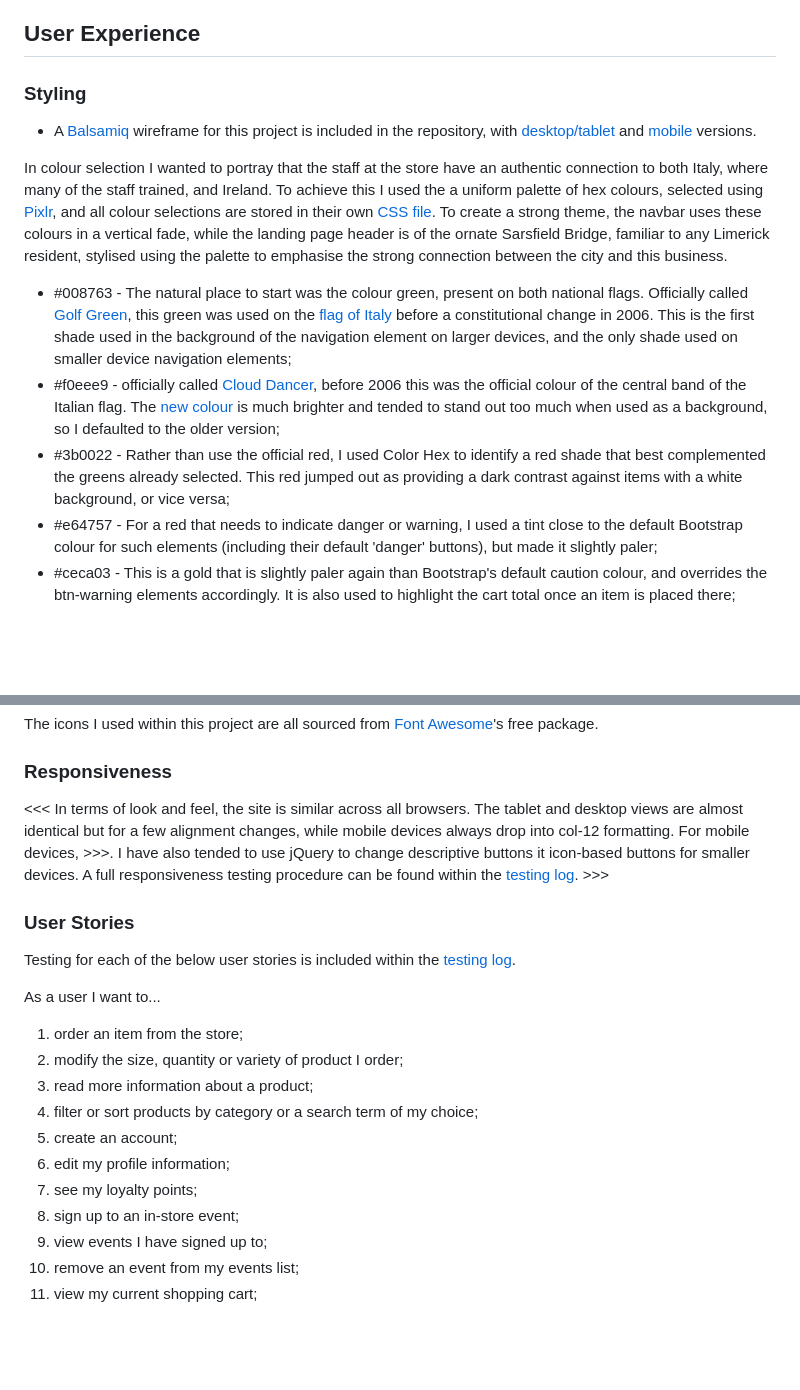
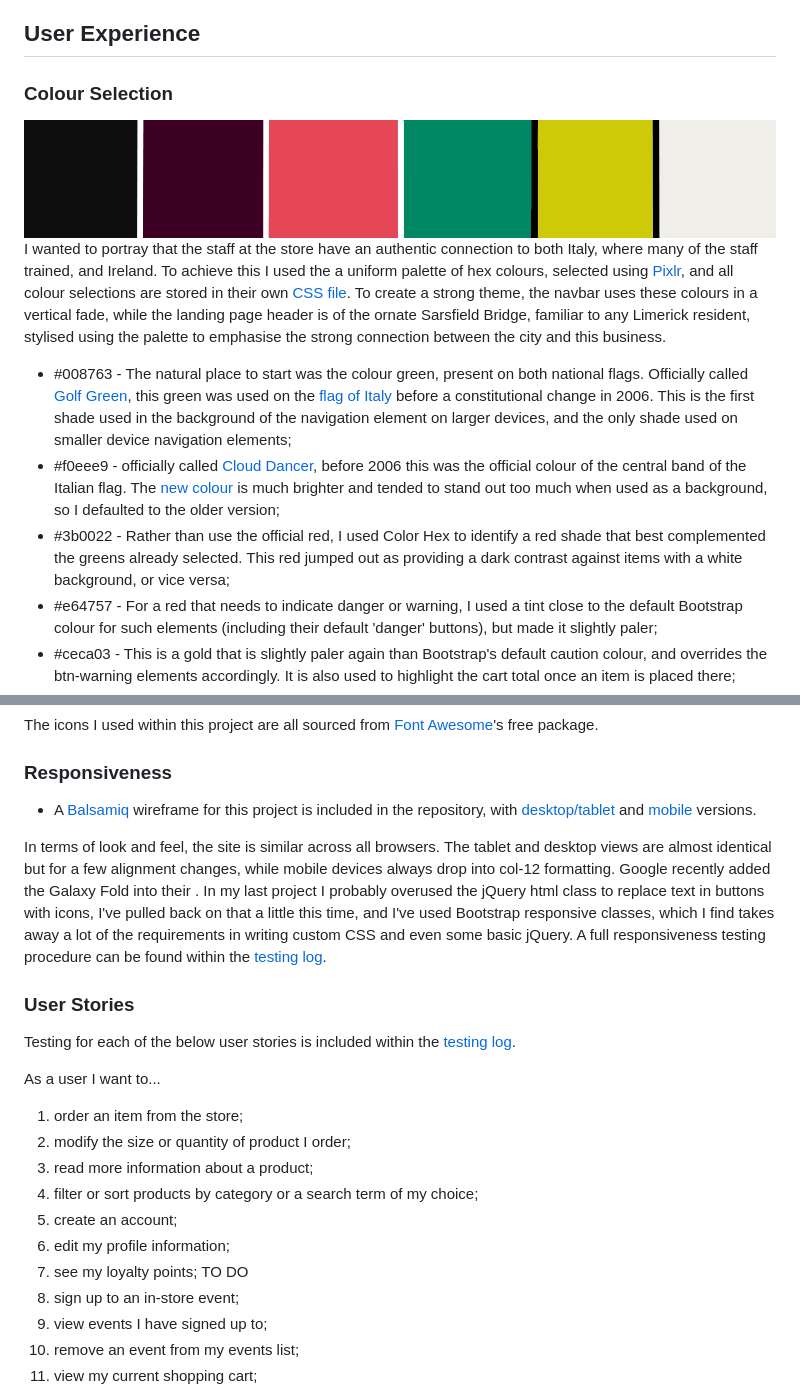
Before and after one commit to kiehozero/bella-ciao, a Markdown page: README.md, 2 parts joined by grey strips. Rendered like a GitHub page; pictures changed too: media/palette.png (added); blank space fills up the shorter version.

Commit message:
Addition: palette and responsive information

```diff
--- a/README.md
+++ b/README.md
@@ -19,17 +19,16 @@ etc.
 
 ## User Experience
 
-### Styling
+### Colour Selection
 
-- A [Balsamiq](https://www.balsamiq.com/) wireframe for this project is included in the repository, with
-[desktop/tablet](planning/wireframes/desktop.pdf) and [mobile](planning/wireframes/mobile.pdf) versions.
+<img src="media/palette.png">
 
-In colour selection I wanted to portray that the staff at the store have an authentic connection to both Italy, where many
-of the staff trained, and Ireland. To achieve this I used the a uniform palette of hex colours, selected using
+I wanted to portray that the staff at the store have an authentic connection to both Italy, where many of the staff
+trained, and Ireland. To achieve this I used the a uniform palette of hex colours, selected using
 [Pixlr](https://www.pixlr.com/), and all colour selections are stored in their own [CSS file](static/css/palette.css). To
 create a strong theme, the navbar uses these colours in a vertical fade, while the landing page header is of the ornate
-Sarsfield Bridge, familiar to any Limerick resident, stylised using the palette to emphasise the strong connection between the city
-and this business.
+Sarsfield Bridge, familiar to any Limerick resident, stylised using the palette to emphasise the strong connection between
+the city and this business.
 
 - #008763 - The natural place to start was the colour green, present on both national flags. Officially called
 [Golf Green](https://www.pantone.com/color-finder/18-5642-TCX), this green was used on the
@@ -39,7 +38,8 @@ shade used on smaller device navigation elements;
 - #f0eee9 - officially called [Cloud Dancer](https://www.pantone.com/color-finder/11-4201-TCX), before 2006 this was
 the official colour of the central band of the Italian flag. The [new colour](https://www.pantone.com/color-finder/11-0601-TCX)
 is much brighter and tended to stand out too much when used as a background, so I defaulted to the older version;
-- #3b0022 - Rather than use the official red, I used Color Hex to identify a red shade that best complemented the greens already selected. This red jumped out as providing a dark contrast against items with a white background, or vice versa;
+- #3b0022 - Rather than use the official red, I used Color Hex to identify a red shade that best complemented the greens
+already selected. This red jumped out as providing a dark contrast against items with a white background, or vice versa;
 - #e64757 - For a red that needs to indicate danger or warning, I used a tint close to the default Bootstrap colour for such
 elements (including their default 'danger' buttons), but made it slightly paler;
 - #ceca03 - This is a gold that is slightly paler again than Bootstrap's default caution colour, and overrides the btn-warning
@@ -58,10 +58,15 @@ The icons I used within this project are all sourced from [Font Awesome](https:/
 
 ### Responsiveness
 
-<<< In terms of look and feel, the site is similar across all browsers. The tablet and desktop views are almost identical
-but for a few alignment changes, while mobile devices always drop into col-12 formatting. For mobile devices, >>>. I have
-also tended to use jQuery to change descriptive buttons it icon-based buttons for smaller devices. A full responsiveness
-testing procedure can be found within the [testing log](planning/testing/TESTING.md). >>>
+- A [Balsamiq](https://www.balsamiq.com/) wireframe for this project is included in the repository, with
+[desktop/tablet](planning/wireframes/desktop.pdf) and [mobile](planning/wireframes/mobile.pdf) versions.
+
+In terms of look and feel, the site is similar across all browsers. The tablet and desktop views are almost identical
+but for a few alignment changes, while mobile devices always drop into col-12 formatting. Google recently added the Galaxy
+Fold into their . In my last project I probably overused the jQuery html class to replace text in buttons with icons, I've
+pulled back on that a little this time, and I've used Bootstrap responsive classes, which I find takes away a lot of the
+requirements in writing custom CSS and even some basic jQuery. A full responsiveness testing procedure can be found within
+the [testing log](planning/testing/TESTING.md).
 
 ### User Stories
 
@@ -70,12 +75,12 @@ Testing for each of the below user stories is included within the [testing log](
 As a user I want to...
 
   1. order an item from the store;
-  3. modify the size, quantity or variety of product I order;
+  3. modify the size or quantity of product I order;
   4. read more information about a product;
   5. filter or sort products by category or a search term of my choice;
   6. create an account;
   9. edit my profile information;
-  10. see my loyalty points;
+  10. see my loyalty points; TO DO
   11. sign up to an in-store event;
   12. view events I have signed up to;
   13. remove an event from my events list;
```
